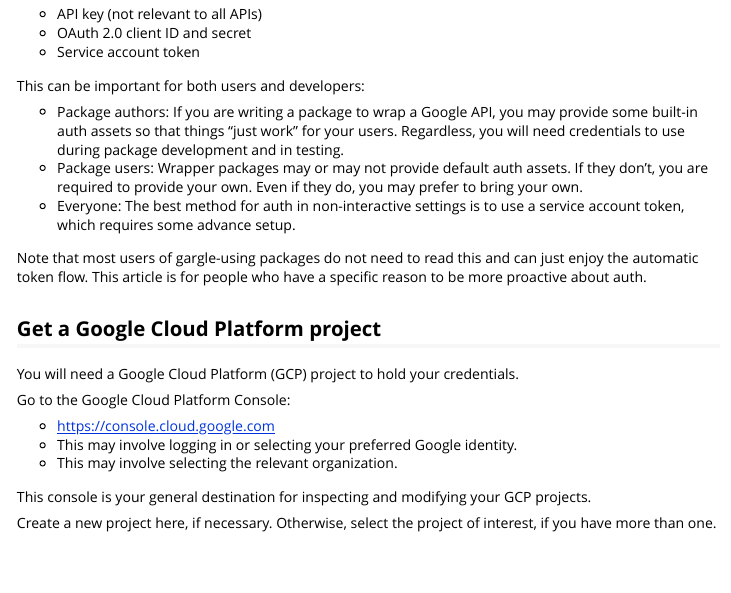
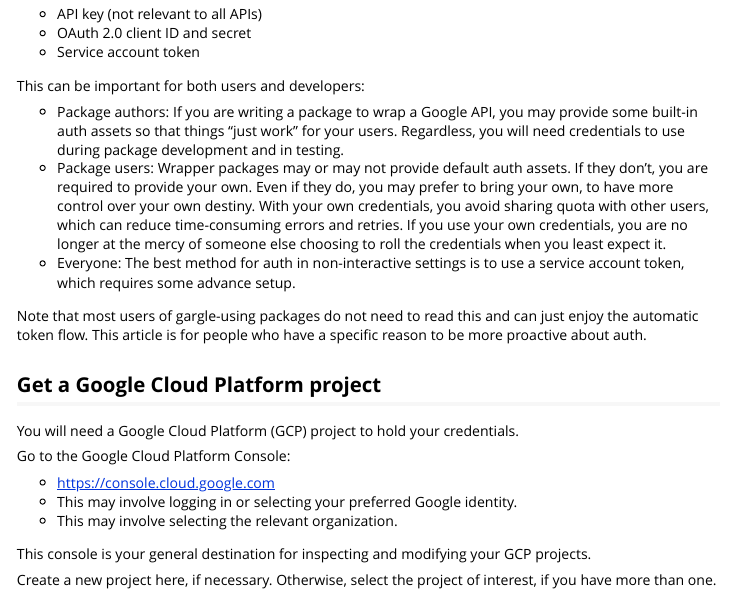
Before and after one commit to r-lib/gargle, an R Markdown document (vignettes/get-api-credentials.Rmd): the page in a window 1100 px wide, from 120 px down. Rendered offline with R 4.5, knitr and Pandoc, with nearby package versions.

Commit message:
More advice on when to use your own creds

```diff
--- a/vignettes/get-api-credentials.Rmd
+++ b/vignettes/get-api-credentials.Rmd
@@ -23,7 +23,7 @@
 This can be important for both users and developers:
 
   * Package authors: If you are writing a package to wrap a Google API, you may provide some built-in auth assets so that things "just work" for your users. Regardless, you will need credentials to use during package development and in testing.
-  * Package users: Wrapper packages may or may not provide default auth assets. If they don't, you are required to provide your own. Even if they do, you may prefer to bring your own.
+  * Package users: Wrapper packages may or may not provide default auth assets. If they don't, you are required to provide your own. Even if they do, you may prefer to bring your own, to have more control over your own destiny. With your own credentials, you avoid sharing quota with other users, which can reduce time-consuming errors and retries. If you use your own credentials, you are no longer at the mercy of someone else choosing to roll the credentials when you least expect it.
   * Everyone: The best method for auth in non-interactive settings is to use a service account token, which requires some advance setup.
 
 Note that most users of gargle-using packages do not need to read this and can just enjoy the automatic token flow. This article is for people who have a specific reason to be more proactive about auth.
```
